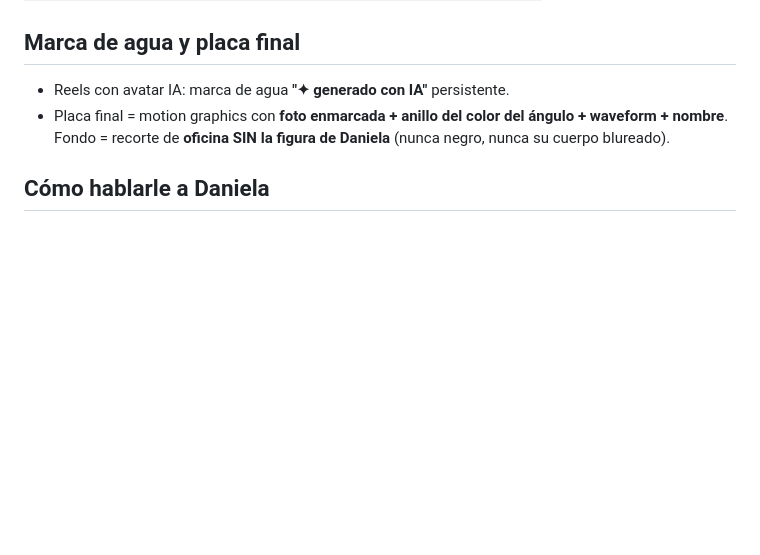
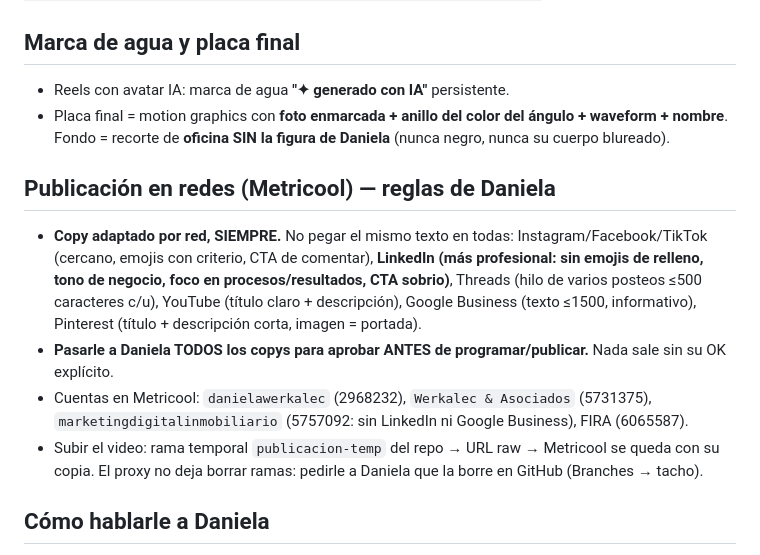
Before and after one commit to desarrollowerkalec-commits/videos_con_claude, a Markdown page: CLAUDE.md, the part around the change. Drawn GitHub-style; blank space fills up the shorter version.

Commit message:
CLAUDE.md: reglas de publicación en redes (copy adaptado por red, aprobación previa de Daniela, cuentas de Metricool)
Co-Authored-By: Claude Opus 5.5 <noreply@anthropic.com>
Claude-Session: https://claude.ai/code/session_01VrCqxKLcHk288tpCvTjPJy

```diff
--- a/CLAUDE.md
+++ b/CLAUDE.md
@@ -68,6 +68,18 @@ Ej.: `MARCA=mdi bash editor-video-ia/scripts/render.sh edicion-xxx "$PWD/edicion
 - Placa final = motion graphics con **foto enmarcada + anillo del color del ángulo + waveform + nombre**.
   Fondo = recorte de **oficina SIN la figura de Daniela** (nunca negro, nunca su cuerpo blureado).
 
+## Publicación en redes (Metricool) — reglas de Daniela
+
+- **Copy adaptado por red, SIEMPRE.** No pegar el mismo texto en todas: Instagram/Facebook/TikTok (cercano, emojis
+  con criterio, CTA de comentar), **LinkedIn (más profesional: sin emojis de relleno, tono de negocio, foco en
+  procesos/resultados, CTA sobrio)**, Threads (hilo de varios posteos ≤500 caracteres c/u), YouTube (título claro +
+  descripción), Google Business (texto ≤1500, informativo), Pinterest (título + descripción corta, imagen = portada).
+- **Pasarle a Daniela TODOS los copys para aprobar ANTES de programar/publicar.** Nada sale sin su OK explícito.
+- Cuentas en Metricool: `danielawerkalec` (2968232), `Werkalec & Asociados` (5731375), `marketingdigitalinmobiliario`
+  (5757092: sin LinkedIn ni Google Business), FIRA (6065587).
+- Subir el video: rama temporal `publicacion-temp` del repo → URL raw → Metricool se queda con su copia. El proxy no
+  deja borrar ramas: pedirle a Daniela que la borre en GitHub (Branches → tacho).
+
 ## Cómo hablarle a Daniela
 
 En español rioplatense, directo, con criterio estratégico (es experta en marketing/IA/inmobiliaria).
```
